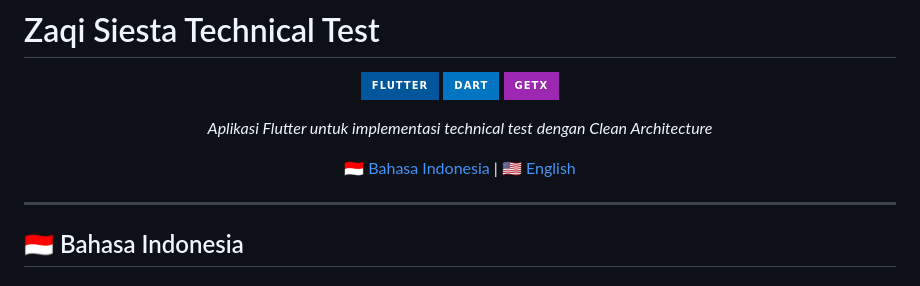
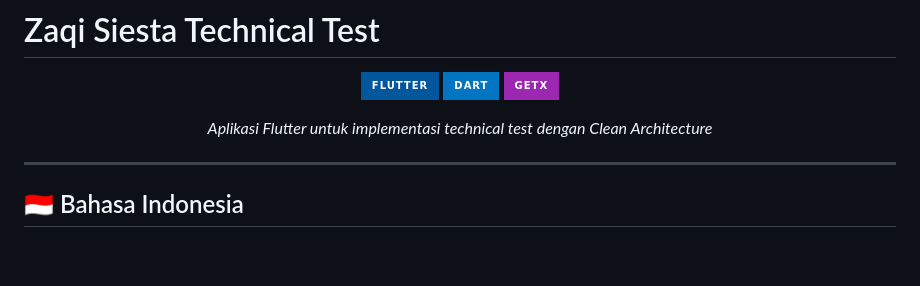
Before and after one commit to orangdeso/zaqi-siesta-technical-test, a Markdown page: README.md, the part around the change. Drawn GitHub-style; badges without logos; blank space fills up the shorter version.

```diff
--- a/README.md
+++ b/README.md
@@ -7,8 +7,6 @@
 ![GetX](https://img.shields.io/badge/GetX-9C27B0?style=for-the-badge&logo=flutter&logoColor=white)
 
 *Aplikasi Flutter untuk implementasi technical test dengan Clean Architecture*
-
-[🇮🇩 Bahasa Indonesia](#bahasa-indonesia) | [🇺🇸 English](#english)
 
 </div>
 
```
